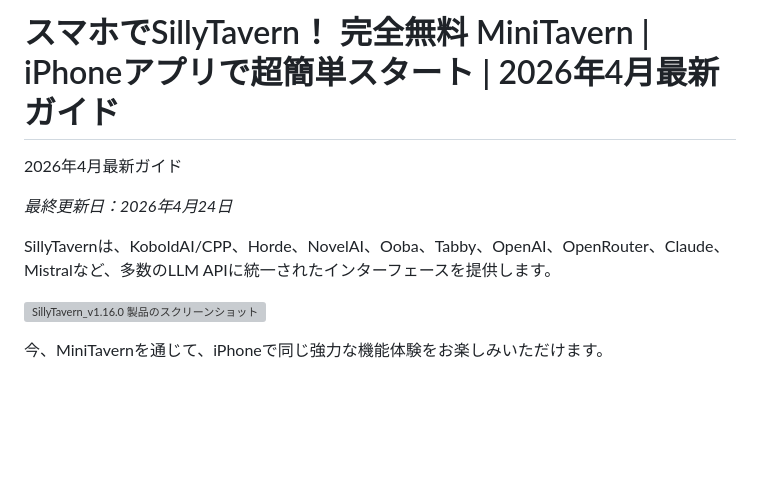
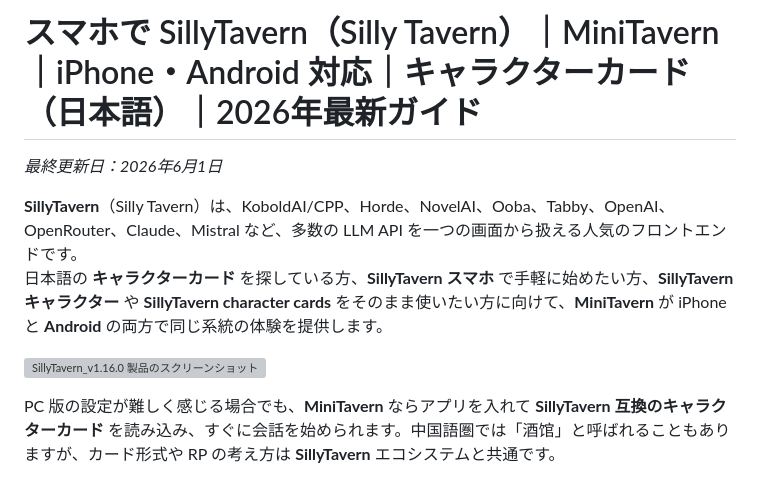
Before and after one commit to Silly-tavern-ai/sillytavernai, a Markdown page: README.md, the part around one of its changes. Rendered like a GitHub page; blank space fills up the shorter version; grey boxes are pictures that could not be loaded.

```diff
--- a/README.md
+++ b/README.md
@@ -1,14 +1,13 @@
-# スマホでSillyTavern！ 完全無料 MiniTavern | iPhoneアプリで超簡単スタート | 2026年4月最新ガイド
+# スマホで SillyTavern（Silly Tavern）｜MiniTavern｜iPhone・Android 対応｜キャラクターカード（日本語）｜2026年最新ガイド
 
-2026年4月最新ガイド
+*最終更新日：2026年6月1日*
 
-*最終更新日：2026年4月24日*
-
-SillyTavernは、KoboldAI/CPP、Horde、NovelAI、Ooba、Tabby、OpenAI、OpenRouter、Claude、Mistralなど、多数のLLM APIに統一されたインターフェースを提供します。
+**SillyTavern**（Silly Tavern）は、KoboldAI/CPP、Horde、NovelAI、Ooba、Tabby、OpenAI、OpenRouter、Claude、Mistral など、多数の LLM API を一つの画面から扱える人気のフロントエンドです。
+日本語の **キャラクターカード** を探している方、**SillyTavern スマホ** で手軽に始めたい方、**SillyTavern キャラクター** や **SillyTavern character cards** をそのまま使いたい方に向けて、**MiniTavern** が iPhone と **Android** の両方で同じ系統の体験を提供します。
 
 ![SillyTavern_v1.16.0 製品のスクリーンショット](SillyTavern_v1.16.0_Screenshot_2026-02-27.png)
 
-今、MiniTavernを通じて、iPhoneで同じ強力な機能体験をお楽しみいただけます。
+PC 版の設定が難しく感じる場合でも、**MiniTavern** ならアプリを入れて **SillyTavern 互換のキャラクターカード** を読み込み、すぐに会話を始められます。中国語圏では「酒馆」と呼ばれることもありますが、カード形式や RP の考え方は **SillyTavern** エコシステムと共通です。
 
 ![MiniTavern App Store Screenshots](minitavern_app_store.png)
 
```
Also changed, not shown: other parts of README.md (+56 -31 lines).
